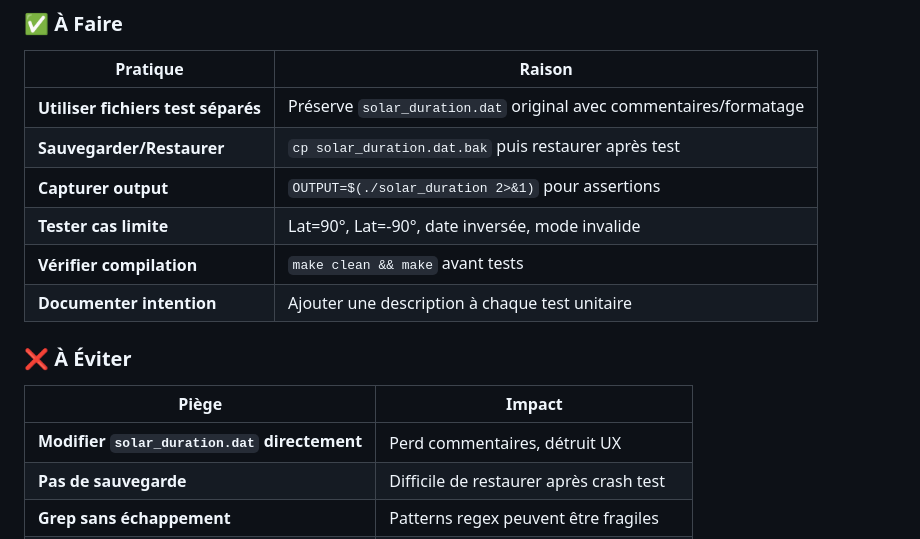
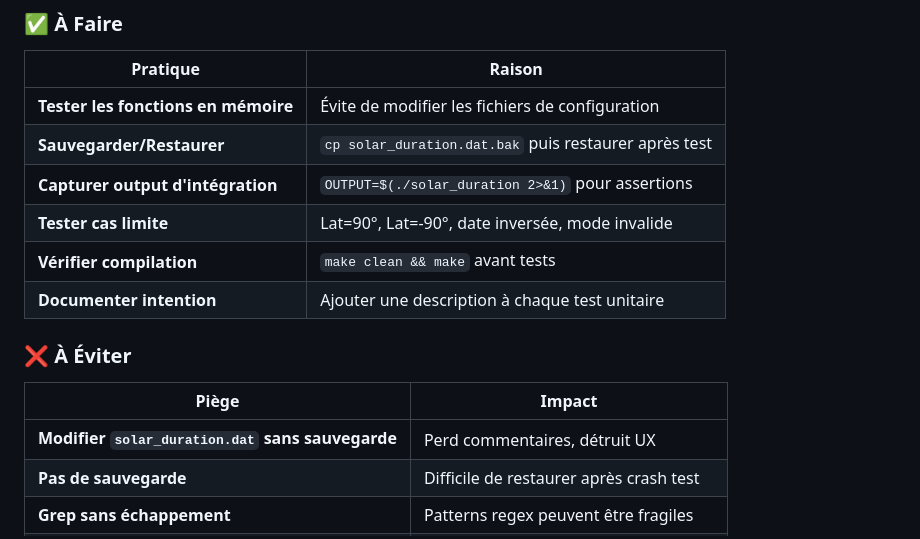
Before and after one commit to domiq44/solar_duration, a Markdown page: TESTING.md, the part around one of its changes. Drawn GitHub-style.

```diff
--- a/TESTING.md
+++ b/TESTING.md
@@ -276,9 +300,9 @@ echo "=========================================="
 
 | Pratique | Raison |
 |----------|--------|
-| **Utiliser fichiers test séparés** | Préserve `solar_duration.dat` original avec commentaires/formatage |
+| **Tester les fonctions en mémoire** | Évite de modifier les fichiers de configuration |
 | **Sauvegarder/Restaurer** | `cp solar_duration.dat.bak` puis restaurer après test |
-| **Capturer output** | `OUTPUT=$(./solar_duration 2>&1)` pour assertions |
+| **Capturer output d'intégration** | `OUTPUT=$(./solar_duration 2>&1)` pour assertions |
 | **Tester cas limite** | Lat=90°, Lat=-90°, date inversée, mode invalide |
 | **Vérifier compilation** | `make clean && make` avant tests |
 | **Documenter intention** | Ajouter une description à chaque test unitaire |
@@ -287,7 +311,7 @@ echo "=========================================="
 
 | Piège | Impact |
 |-------|--------|
-| **Modifier `solar_duration.dat` directement** | Perd commentaires, détruit UX |
+| **Modifier `solar_duration.dat` sans sauvegarde** | Perd commentaires, détruit UX |
 | **Pas de sauvegarde** | Difficile de restaurer après crash test |
 | **Grep sans échappement** | Patterns regex peuvent être fragiles |
 | **Oublier rm après test** | Accumulation fichiers temporaires |
```
Also changed, not shown: other parts of TESTING.md (+35 -11 lines).
